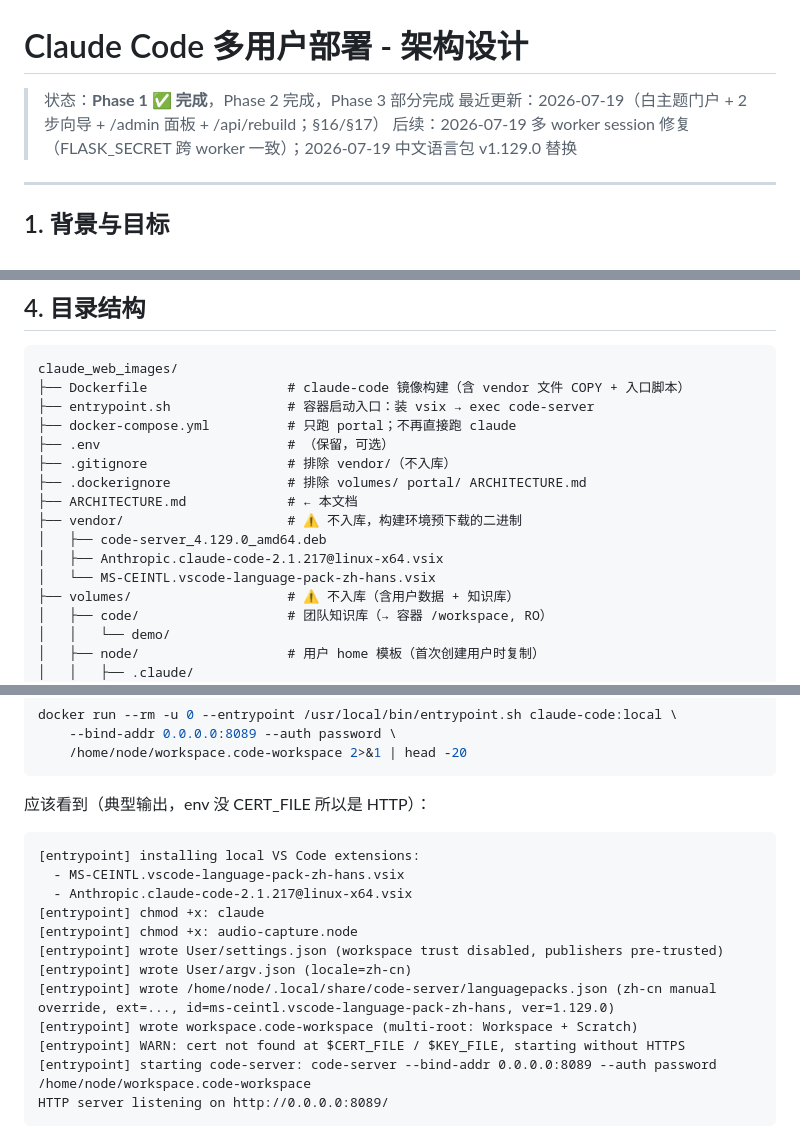
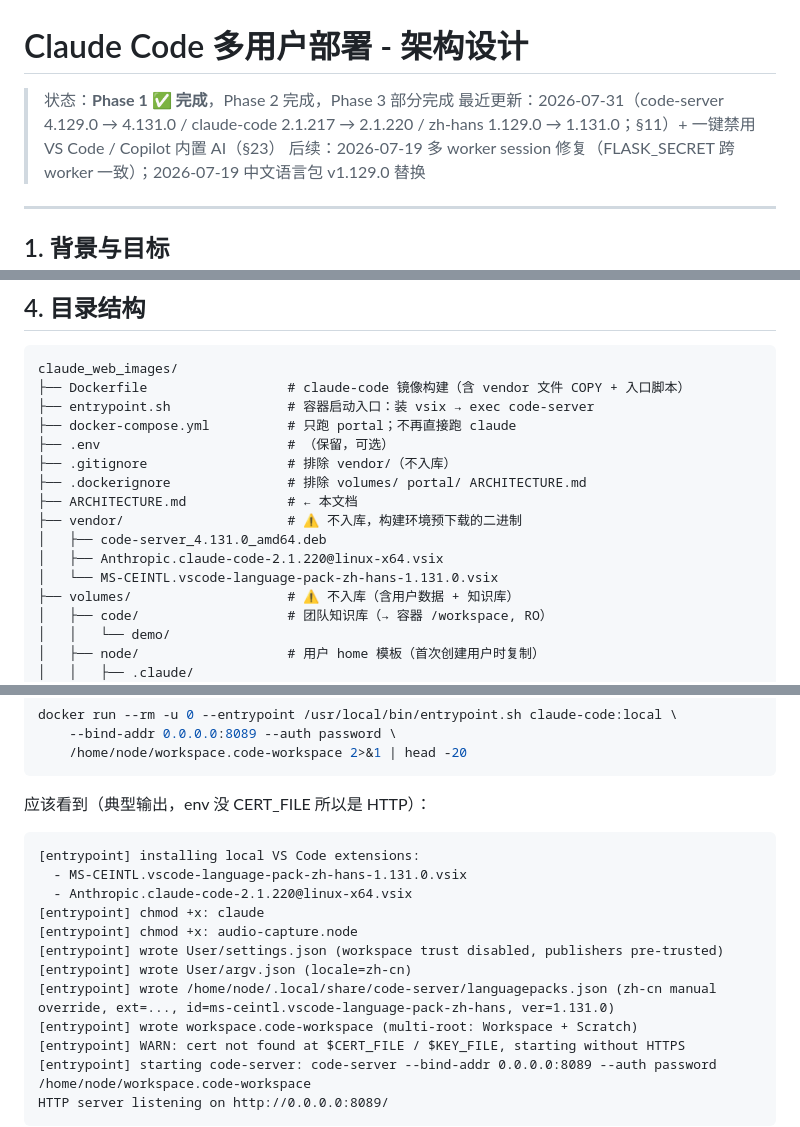
Before and after one commit to Syakaraka/claude-code-portal, a Markdown page: ARCHITECTURE.md, 3 parts joined by grey strips. Drawn GitHub-style.

````diff
--- a/ARCHITECTURE.md
+++ b/ARCHITECTURE.md
@@ -1,7 +1,7 @@
 # Claude Code 多用户部署 - 架构设计
 
 > 状态：**Phase 1 ✅ 完成**，Phase 2 完成，Phase 3 部分完成
-> 最近更新：2026-07-19（白主题门户 + 2 步向导 + /admin 面板 + /api/rebuild；§16/§17）
+> 最近更新：2026-07-31（code-server 4.129.0 → 4.131.0 / claude-code 2.1.217 → 2.1.220 / zh-hans 1.129.0 → 1.131.0；§11）+ 一键禁用 VS Code / Copilot 内置 AI（§23）
 > 后续：2026-07-19 多 worker session 修复（FLASK_SECRET 跨 worker 一致）；2026-07-19 中文语言包 v1.129.0 替换
 
 ---
@@ -211,9 +211,9 @@ claude_web_images/
 ├── .dockerignore               # 排除 volumes/ portal/ ARCHITECTURE.md
 ├── ARCHITECTURE.md             # ← 本文档
 ├── vendor/                     # ⚠️ 不入库，构建环境预下载的二进制
-│   ├── code-server_4.129.0_amd64.deb
-│   ├── Anthropic.claude-code-2.1.217@linux-x64.vsix
-│   └── MS-CEINTL.vscode-language-pack-zh-hans.vsix
+│   ├── code-server_4.131.0_amd64.deb
+│   ├── Anthropic.claude-code-2.1.220@linux-x64.vsix
+│   └── MS-CEINTL.vscode-language-pack-zh-hans-1.131.0.vsix
 ├── volumes/                    # ⚠️ 不入库（含用户数据 + 知识库）
 │   ├── code/                   # 团队知识库（→ 容器 /workspace, RO）
 │   │   └── demo/
@@ -587,13 +587,13 @@ docker run --rm -u 0 --entrypoint /usr/local/bin/entrypoint.sh claude-code:local
 应该看到（典型输出，env 没 CERT_FILE 所以是 HTTP）：
 ```
 [entrypoint] installing local VS Code extensions:
-  - MS-CEINTL.vscode-language-pack-zh-hans.vsix
-  - Anthropic.claude-code-2.1.217@linux-x64.vsix
+  - MS-CEINTL.vscode-language-pack-zh-hans-1.131.0.vsix
+  - Anthropic.claude-code-2.1.220@linux-x64.vsix
 [entrypoint] chmod +x: claude
 [entrypoint] chmod +x: audio-capture.node
 [entrypoint] wrote User/settings.json (workspace trust disabled, publishers pre-trusted)
 [entrypoint] wrote User/argv.json (locale=zh-cn)
-[entrypoint] wrote /home/node/.local/share/code-server/languagepacks.json (zh-cn manual override, ext=..., id=ms-ceintl.vscode-language-pack-zh-hans, ver=1.129.0)
+[entrypoint] wrote /home/node/.local/share/code-server/languagepacks.json (zh-cn manual override, ext=..., id=ms-ceintl.vscode-language-pack-zh-hans, ver=1.131.0)
 [entrypoint] wrote workspace.code-workspace (multi-root: Workspace + Scratch)
 [entrypoint] WARN: cert not found at $CERT_FILE / $KEY_FILE, starting without HTTPS
 [entrypoint] starting code-server: code-server --bind-addr 0.0.0.0:8089 --auth password /home/node/workspace.code-workspace
````
Also changed, not shown: other parts of ARCHITECTURE.md (+17 -16 lines), DEPLOY.md (+12 -12 lines).
